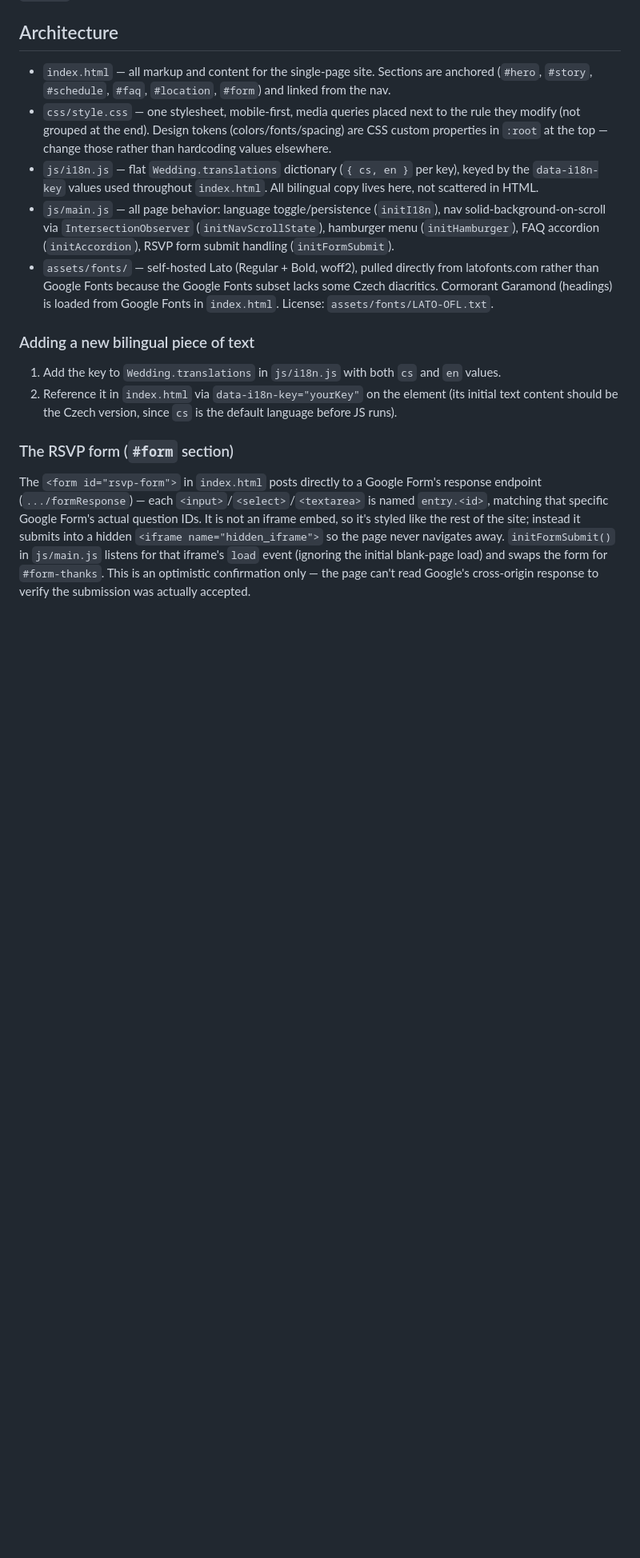
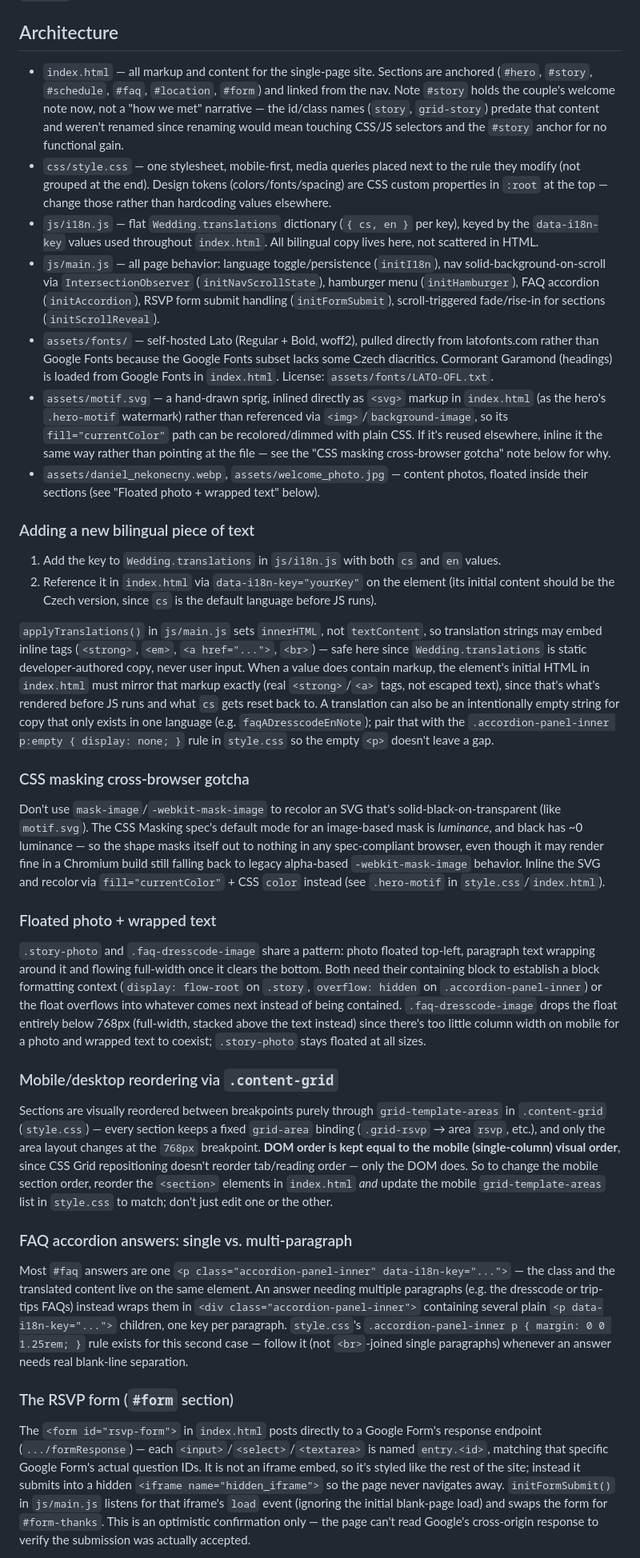
Before and after one commit to pavsol/May1, a Markdown page: CLAUDE.md, the part around the change. Shown at 80% size. Drawn GitHub-style; blank space fills up the shorter version.

Commit message:
Update CLAUDE.md for this session's architecture changes
Documents the innerHTML-based i18n rendering (and its empty-string
convention), the CSS masking luminance gotcha, the floated-photo
pattern, the content-grid mobile/desktop reordering convention, and
the single- vs multi-paragraph FAQ accordion pattern — all added or
established this session but previously undocumented.

Co-Authored-By: Claude Sonnet 5 <noreply@anthropic.com>

```diff
--- a/CLAUDE.md
+++ b/CLAUDE.md
@@ -18,16 +18,36 @@ then open `http://localhost:8000`. Opening `index.html` directly via `file://` a
 
 ## Architecture
 
-- `index.html` — all markup and content for the single-page site. Sections are anchored (`#hero`, `#story`, `#schedule`, `#faq`, `#location`, `#form`) and linked from the nav.
+- `index.html` — all markup and content for the single-page site. Sections are anchored (`#hero`, `#story`, `#schedule`, `#faq`, `#location`, `#form`) and linked from the nav. Note `#story` holds the couple's welcome note now, not a "how we met" narrative — the id/class names (`story`, `grid-story`) predate that content and weren't renamed since renaming would mean touching CSS/JS selectors and the `#story` anchor for no functional gain.
 - `css/style.css` — one stylesheet, mobile-first, media queries placed next to the rule they modify (not grouped at the end). Design tokens (colors/fonts/spacing) are CSS custom properties in `:root` at the top — change those rather than hardcoding values elsewhere.
 - `js/i18n.js` — flat `Wedding.translations` dictionary (`{ cs, en }` per key), keyed by the `data-i18n-key` values used throughout `index.html`. All bilingual copy lives here, not scattered in HTML.
-- `js/main.js` — all page behavior: language toggle/persistence (`initI18n`), nav solid-background-on-scroll via `IntersectionObserver` (`initNavScrollState`), hamburger menu (`initHamburger`), FAQ accordion (`initAccordion`), RSVP form submit handling (`initFormSubmit`).
+- `js/main.js` — all page behavior: language toggle/persistence (`initI18n`), nav solid-background-on-scroll via `IntersectionObserver` (`initNavScrollState`), hamburger menu (`initHamburger`), FAQ accordion (`initAccordion`), RSVP form submit handling (`initFormSubmit`), scroll-triggered fade/rise-in for sections (`initScrollReveal`).
 - `assets/fonts/` — self-hosted Lato (Regular + Bold, woff2), pulled directly from latofonts.com rather than Google Fonts because the Google Fonts subset lacks some Czech diacritics. Cormorant Garamond (headings) is loaded from Google Fonts in `index.html`. License: `assets/fonts/LATO-OFL.txt`.
+- `assets/motif.svg` — a hand-drawn sprig, inlined directly as `<svg>` markup in `index.html` (as the hero's `.hero-motif` watermark) rather than referenced via `<img>`/`background-image`, so its `fill="currentColor"` path can be recolored/dimmed with plain CSS. If it's reused elsewhere, inline it the same way rather than pointing at the file — see the "CSS masking cross-browser gotcha" note below for why.
+- `assets/daniel_nekonecny.webp`, `assets/welcome_photo.jpg` — content photos, floated inside their sections (see "Floated photo + wrapped text" below).
 
 ### Adding a new bilingual piece of text
 
 1. Add the key to `Wedding.translations` in `js/i18n.js` with both `cs` and `en` values.
-2. Reference it in `index.html` via `data-i18n-key="yourKey"` on the element (its initial text content should be the Czech version, since `cs` is the default language before JS runs).
+2. Reference it in `index.html` via `data-i18n-key="yourKey"` on the element (its initial content should be the Czech version, since `cs` is the default language before JS runs).
+
+`applyTranslations()` in `js/main.js` sets `innerHTML`, not `textContent`, so translation strings may embed inline tags (`<strong>`, `<em>`, `<a href="...">`, `<br>`) — safe here since `Wedding.translations` is static developer-authored copy, never user input. When a value does contain markup, the element's initial HTML in `index.html` must mirror that markup exactly (real `<strong>`/`<a>` tags, not escaped text), since that's what's rendered before JS runs and what `cs` gets reset back to. A translation can also be an intentionally empty string for copy that only exists in one language (e.g. `faqADresscodeEnNote`); pair that with the `.accordion-panel-inner p:empty { display: none; }` rule in `style.css` so the empty `<p>` doesn't leave a gap.
+
+### CSS masking cross-browser gotcha
+
+Don't use `mask-image`/`-webkit-mask-image` to recolor an SVG that's solid-black-on-transparent (like `motif.svg`). The CSS Masking spec's default mode for an image-based mask is *luminance*, and black has ~0 luminance — so the shape masks itself out to nothing in any spec-compliant browser, even though it may render fine in a Chromium build still falling back to legacy alpha-based `-webkit-mask-image` behavior. Inline the SVG and recolor via `fill="currentColor"` + CSS `color` instead (see `.hero-motif` in `style.css`/`index.html`).
+
+### Floated photo + wrapped text
+
+`.story-photo` and `.faq-dresscode-image` share a pattern: photo floated top-left, paragraph text wrapping around it and flowing full-width once it clears the bottom. Both need their containing block to establish a block formatting context (`display: flow-root` on `.story`, `overflow: hidden` on `.accordion-panel-inner`) or the float overflows into whatever comes next instead of being contained. `.faq-dresscode-image` drops the float entirely below 768px (full-width, stacked above the text instead) since there's too little column width on mobile for a photo and wrapped text to coexist; `.story-photo` stays floated at all sizes.
+
+### Mobile/desktop reordering via `.content-grid`
+
+Sections are visually reordered between breakpoints purely through `grid-template-areas` in `.content-grid` (`style.css`) — every section keeps a fixed `grid-area` binding (`.grid-rsvp` → area `rsvp`, etc.), and only the area layout changes at the `768px` breakpoint. **DOM order is kept equal to the mobile (single-column) visual order**, since CSS Grid repositioning doesn't reorder tab/reading order — only the DOM does. So to change the mobile section order, reorder the `<section>` elements in `index.html` *and* update the mobile `grid-template-areas` list in `style.css` to match; don't just edit one or the other.
+
+### FAQ accordion answers: single vs. multi-paragraph
+
+Most `#faq` answers are one `<p class="accordion-panel-inner" data-i18n-key="...">` — the class and the translated content live on the same element. An answer needing multiple paragraphs (e.g. the dresscode or trip-tips FAQs) instead wraps them in `<div class="accordion-panel-inner">` containing several plain `<p data-i18n-key="...">` children, one key per paragraph. `style.css`'s `.accordion-panel-inner p { margin: 0 0 1.25rem; }` rule exists for this second case — follow it (not `<br>`-joined single paragraphs) whenever an answer needs real blank-line separation.
 
 ### The RSVP form (`#form` section)
 
```
